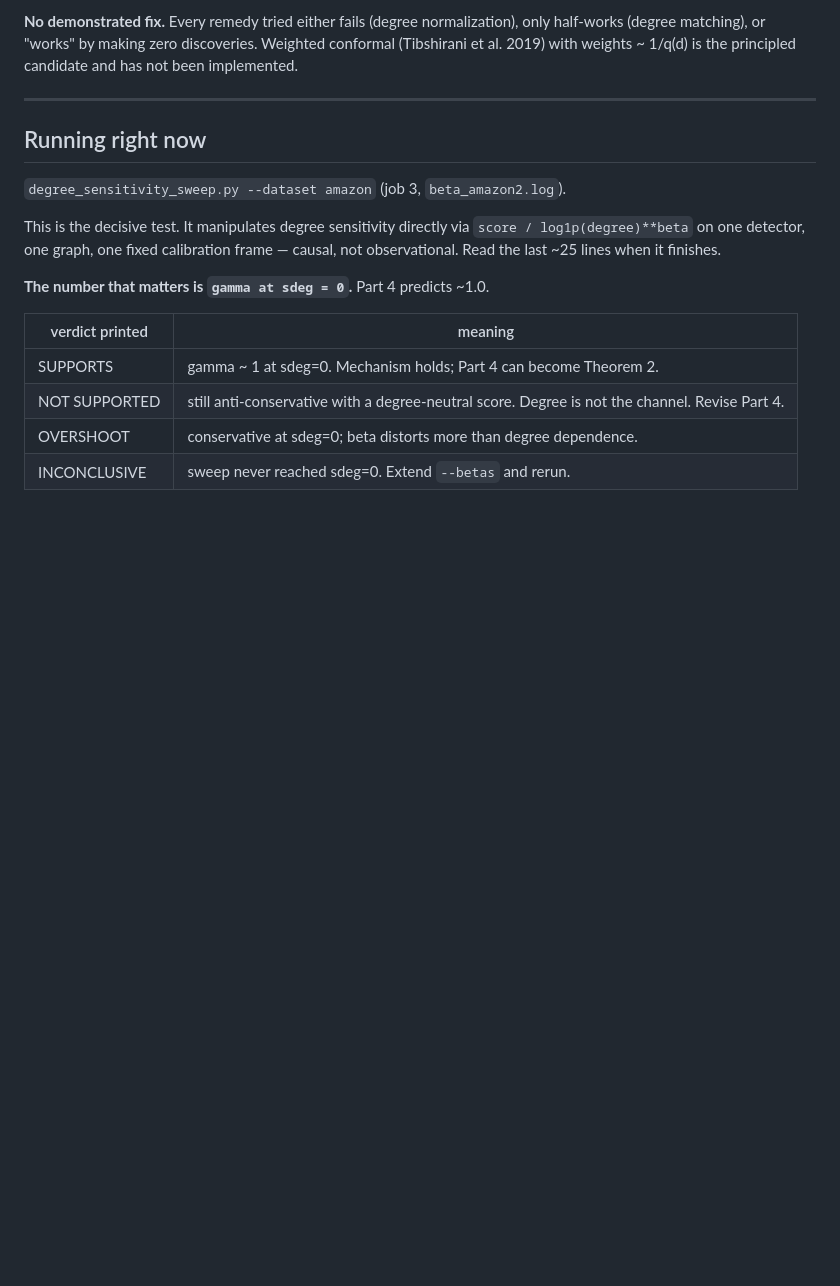
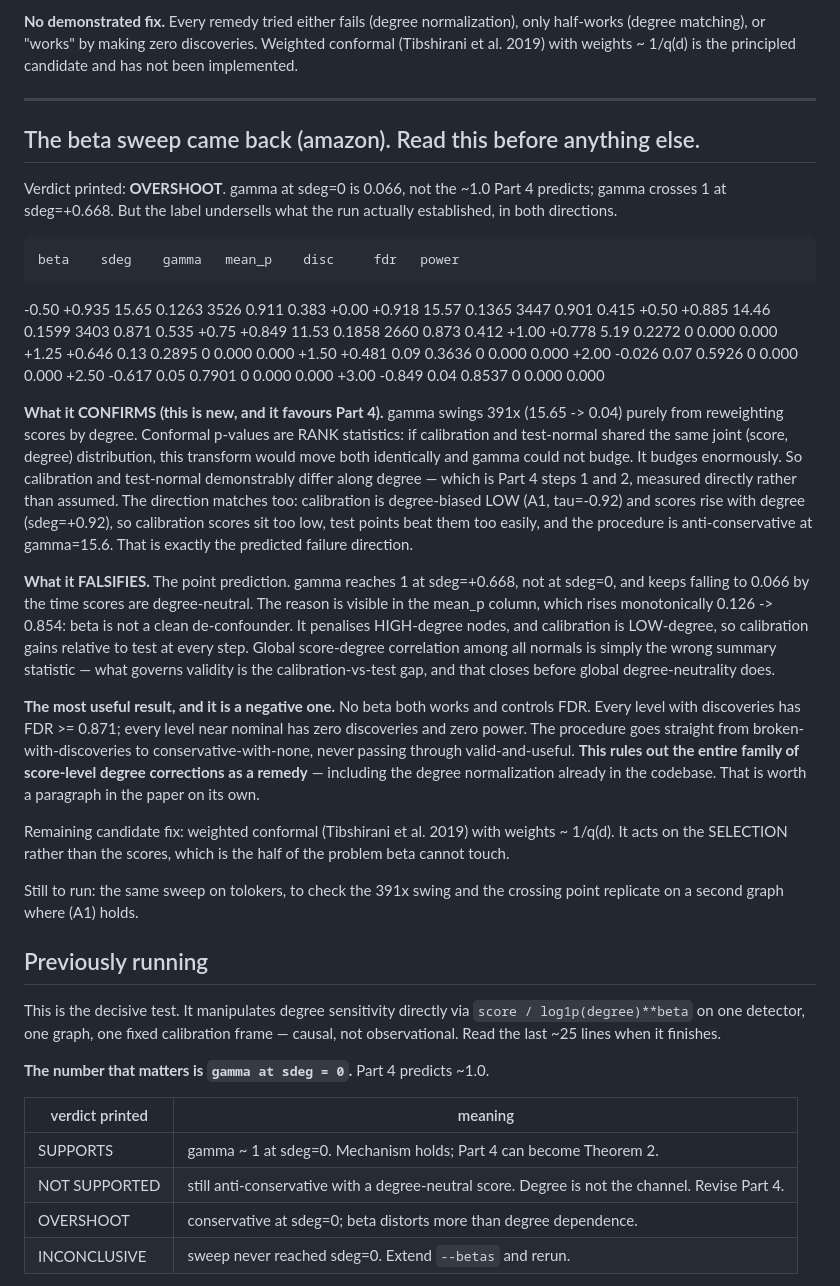
Before and after one commit to SuhaanG/conformal-graph-anomaly, a Markdown page: STATUS.md, the part around the change. Rendered like a GitHub page; blank space fills up the shorter version.

Commit message:
Record the beta sweep result: mechanism supported, point prediction falsified, score-level fixes ruled out
Verdict printed OVERSHOOT (gamma at sdeg=0 is 0.066, not ~1.0), but the label
undersells the run in both directions.

CONFIRMS: gamma swings 391x (15.65 -> 0.04) purely from reweighting scores by
degree. Conformal p-values are rank statistics, so if calibration and
test-normal shared a joint (score, degree) distribution this transform would
move both identically and gamma could not move at all. It moves enormously,
which demonstrates directly that the two populations differ along degree --
Part 4 steps 1 and 2, measured rather than assumed. Direction matches: calib is
degree-biased low (tau=-0.92), scores rise with degree (sdeg=+0.92), so calib
scores sit too low and the procedure is anti-conservative at gamma=15.6.

FALSIFIES: the point prediction. gamma crosses 1 at sdeg=+0.668 and reaches
0.066 by degree-neutrality. mean_p rising monotonically 0.126 -> 0.854 shows
why -- beta penalises high-degree nodes while calibration is low-degree, so it
is not a clean de-confounder. Global score-degree correlation is the wrong
summary; the calibration-vs-test gap is what governs validity, and it closes
first.

MOST USEFUL, and negative: no beta both works and controls FDR. Every level
with discoveries has FDR >= 0.871; every level near nominal has zero power.
This rules out score-level degree correction entirely as a remedy, including
the degree normalization already in the codebase. Leaves weighted conformal
(selection-level) as the remaining candidate.

Co-Authored-By: Claude Opus 5 <noreply@anthropic.com>

```diff
--- a/STATUS.md
+++ b/STATUS.md
@@ -79,9 +79,61 @@ is the principled candidate and has not been implemented.
 
 ---
 
-## Running right now
+## The beta sweep came back (amazon). Read this before anything else.
 
-`degree_sensitivity_sweep.py --dataset amazon` (job 3, `beta_amazon2.log`).
+Verdict printed: **OVERSHOOT**. gamma at sdeg=0 is 0.066, not the ~1.0 Part 4
+predicts; gamma crosses 1 at sdeg=+0.668. But the label undersells what the
+run actually established, in both directions.
+
+    beta    sdeg    gamma   mean_p    disc     fdr   power
+   -0.50  +0.935    15.65   0.1263    3526   0.911   0.383
+   +0.00  +0.918    15.57   0.1365    3447   0.901   0.415
+   +0.50  +0.885    14.46   0.1599    3403   0.871   0.535
+   +0.75  +0.849    11.53   0.1858    2660   0.873   0.412
+   +1.00  +0.778     5.19   0.2272       0   0.000   0.000
+   +1.25  +0.646     0.13   0.2895       0   0.000   0.000
+   +1.50  +0.481     0.09   0.3636       0   0.000   0.000
+   +2.00  -0.026     0.07   0.5926       0   0.000   0.000
+   +2.50  -0.617     0.05   0.7901       0   0.000   0.000
+   +3.00  -0.849     0.04   0.8537       0   0.000   0.000
+
+**What it CONFIRMS (this is new, and it favours Part 4).** gamma swings 391x
+(15.65 -> 0.04) purely from reweighting scores by degree. Conformal p-values are
+RANK statistics: if calibration and test-normal shared the same joint
+(score, degree) distribution, this transform would move both identically and
+gamma could not budge. It budges enormously. So calibration and test-normal
+demonstrably differ along degree — which is Part 4 steps 1 and 2, measured
+directly rather than assumed. The direction matches too: calibration is
+degree-biased LOW (A1, tau=-0.92) and scores rise with degree (sdeg=+0.92), so
+calibration scores sit too low, test points beat them too easily, and the
+procedure is anti-conservative at gamma=15.6. That is exactly the predicted
+failure direction.
+
+**What it FALSIFIES.** The point prediction. gamma reaches 1 at sdeg=+0.668,
+not at sdeg=0, and keeps falling to 0.066 by the time scores are degree-neutral.
+The reason is visible in the mean_p column, which rises monotonically 0.126 ->
+0.854: beta is not a clean de-confounder. It penalises HIGH-degree nodes, and
+calibration is LOW-degree, so calibration gains relative to test at every step.
+Global score-degree correlation among all normals is simply the wrong summary
+statistic — what governs validity is the calibration-vs-test gap, and that
+closes before global degree-neutrality does.
+
+**The most useful result, and it is a negative one.** No beta both works and
+controls FDR. Every level with discoveries has FDR >= 0.871; every level near
+nominal has zero discoveries and zero power. The procedure goes straight from
+broken-with-discoveries to conservative-with-none, never passing through
+valid-and-useful. **This rules out the entire family of score-level degree
+corrections as a remedy** — including the degree normalization already in the
+codebase. That is worth a paragraph in the paper on its own.
+
+Remaining candidate fix: weighted conformal (Tibshirani et al. 2019) with
+weights ~ 1/q(d). It acts on the SELECTION rather than the scores, which is the
+half of the problem beta cannot touch.
+
+Still to run: the same sweep on tolokers, to check the 391x swing and the
+crossing point replicate on a second graph where (A1) holds.
+
+## Previously running
 
 This is the decisive test. It manipulates degree sensitivity directly via
 `score / log1p(degree)**beta` on one detector, one graph, one fixed calibration
```
